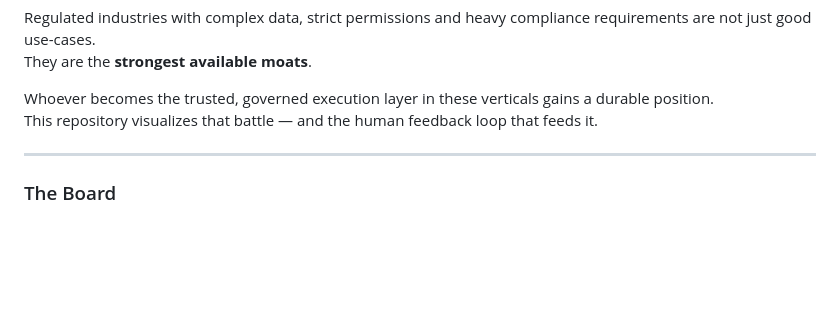
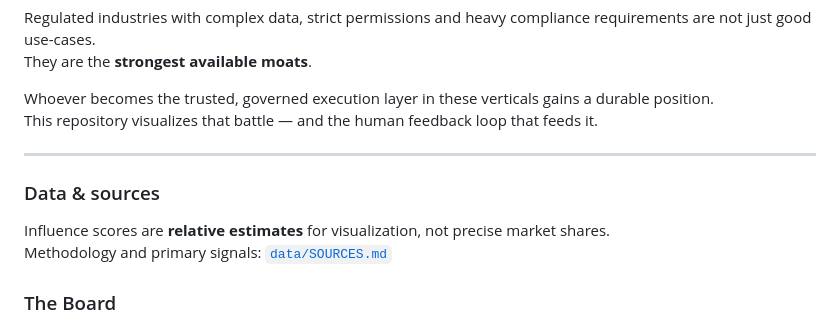
Before and after one commit to IrsanAI/regulated-ai-wars, a Markdown page: README.md, the part around the change. GitHub-like rendering; blank space fills up the shorter version.

```diff
--- a/README.md
+++ b/README.md
@@ -62,6 +62,11 @@ This repository visualizes that battle — and the human feedback loop that feed
 
 ---
 
+### Data & sources
+
+Influence scores are **relative estimates** for visualization, not precise market shares.
+Methodology and primary signals: [`data/SOURCES.md`](./data/SOURCES.md)
+
 ### The Board
 
 - **Territories** = Premium regulated verticals
```
Also changed, not shown: README.de.md (+5 -0 lines).
